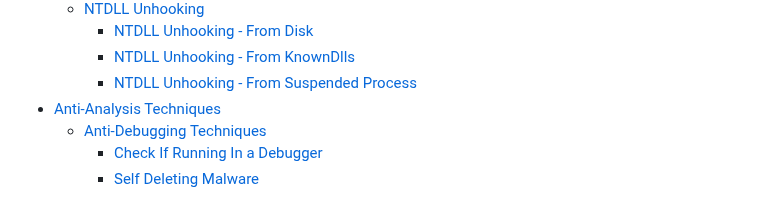
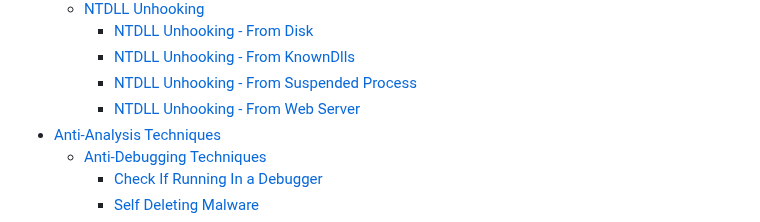
Before and after one commit to rottaj/Rotta-Rocks, a Markdown page: SUMMARY.md, the part around the change. GitHub-like rendering.

Commit message:
GITBOOK-327: change request with no subject merged in GitBook

```diff
--- a/SUMMARY.md
+++ b/SUMMARY.md
@@ -65,6 +65,7 @@
     * [NTDLL Unhooking - From Disk](offensive-tool-development/evading-edr/ntdll-unhooking/ntdll-unhooking-from-disk.md)
     * [NTDLL Unhooking - From KnownDlls](offensive-tool-development/evading-edr/ntdll-unhooking/ntdll-unhooking-from-knowndlls.md)
     * [NTDLL Unhooking - From Suspended Process](offensive-tool-development/evading-edr/ntdll-unhooking/ntdll-unhooking-from-suspended-process.md)
+    * [NTDLL Unhooking - From Web Server](offensive-tool-development/evading-edr/ntdll-unhooking/ntdll-unhooking-from-web-server.md)
 * [Anti-Analysis Techniques](offensive-tool-development/anti-analysis-techniques/README.md)
   * [Anti-Debugging Techniques](offensive-tool-development/anti-analysis-techniques/anti-debugging-techniques/README.md)
     * [Check If Running In a Debugger](offensive-tool-development/anti-analysis-techniques/anti-debugging-techniques/check-if-running-in-a-debugger.md)
```
Also changed, not shown: 1 other file.
